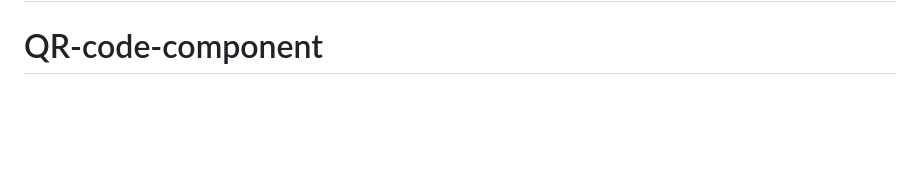
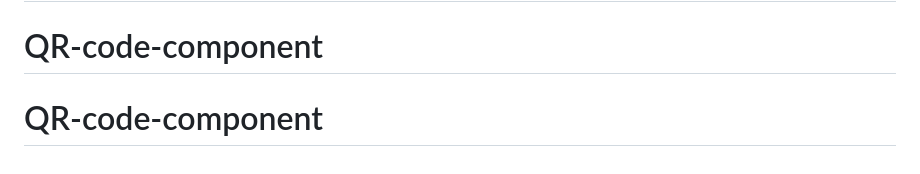
Before and after one commit to juanberme/QR-code-component, a Markdown page: README.md, the part around the change. Rendered like a GitHub page; blank space fills up the shorter version.

```diff
--- a/README.md
+++ b/README.md
@@ -88,3 +88,4 @@ This challenge is completely free. Please share it with anyone who will find it
 # QR-Code-Frontend-Mentor
 # QR-code-component
 # QR-code-component
+# QR-code-component
```
